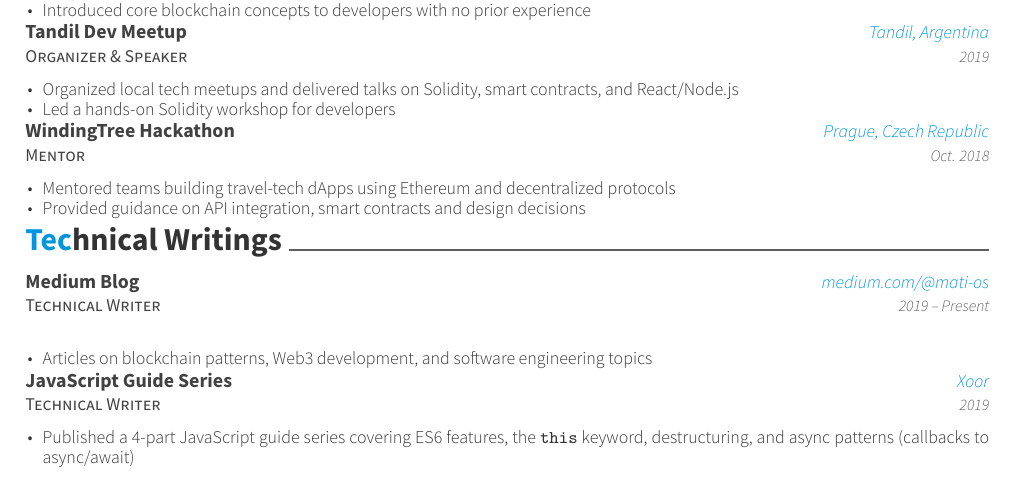
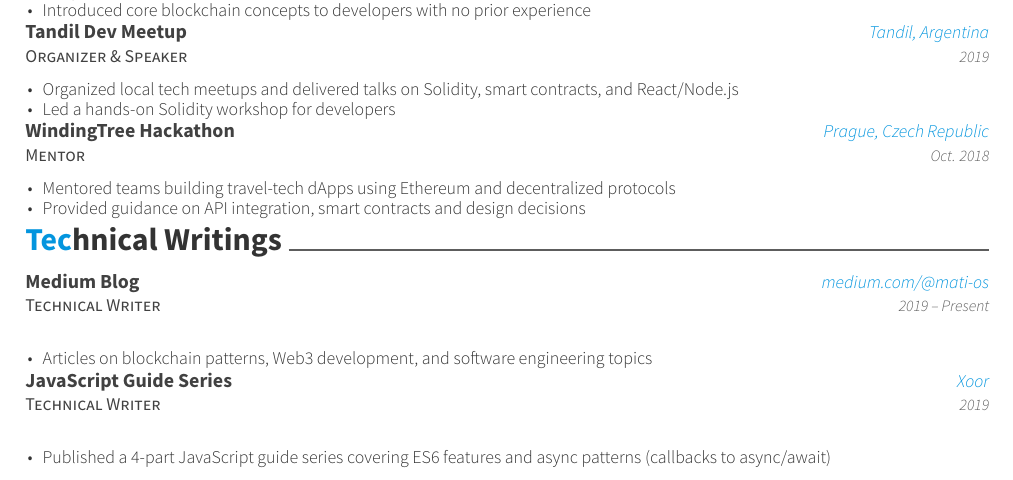
Before and after one commit to MatiasOS/cv, a LaTeX CV (eng/matias_oveja_smith.tex, which reads eng/cv-sections/writing.tex): part of page 2 of 2, cut so that both start at the same text. Compiled offline with XeLaTeX.

Commit message:
docs(writing): condense JavaScript guide series description

```diff
--- a/eng/cv-sections/writing.tex
+++ b/eng/cv-sections/writing.tex
@@ -32,7 +32,7 @@
 {2019} % Date(s)
 { % Description(s)
 \begin{cvitems}
-\item {Published a 4-part JavaScript guide series covering ES6 features, the \texttt{this} keyword, destructuring, and async patterns (callbacks to async/await)}
+\item {Published a 4-part JavaScript guide series covering ES6 features and async patterns (callbacks to async/await)}
 \end{cvitems}
 }
 
```
